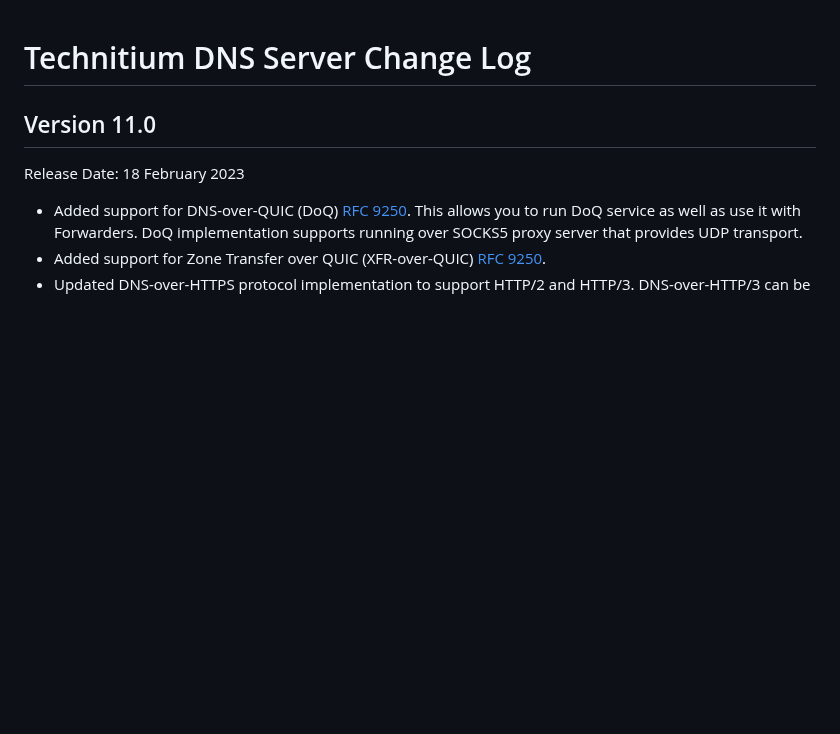
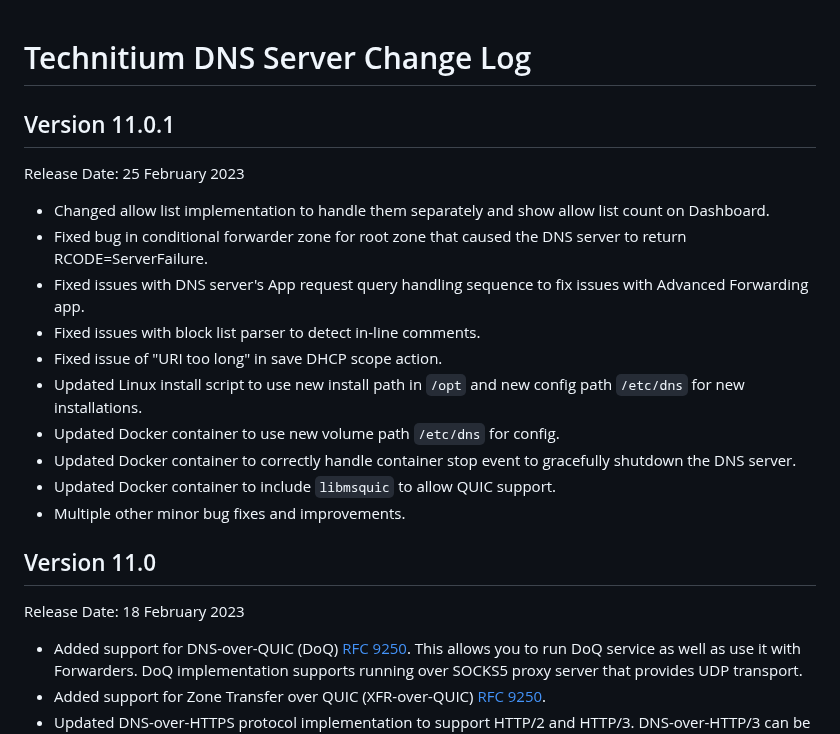
Before and after one commit to TechnitiumSoftware/DnsServer, a Markdown page: CHANGELOG.md, the part around the change. Rendered like a GitHub page; blank space fills up the shorter version.

Commit message:
updated changelog for v11.0.1 release.

```diff
--- a/CHANGELOG.md
+++ b/CHANGELOG.md
@@ -1,4 +1,18 @@
 # Technitium DNS Server Change Log
+
+## Version 11.0.1
+Release Date: 25 February 2023
+
+- Changed allow list implementation to handle them separately and show allow list count on Dashboard.
+- Fixed bug in conditional forwarder zone for root zone that caused the DNS server to return RCODE=ServerFailure.
+- Fixed issues with DNS server's App request query handling sequence to fix issues with Advanced Forwarding app.
+- Fixed issues with block list parser to detect in-line comments.
+- Fixed issue of "URI too long" in save DHCP scope action.
+- Updated Linux install script to use new install path in `/opt` and new config path `/etc/dns` for new installations.
+- Updated Docker container to use new volume path `/etc/dns` for config.
+- Updated Docker container to correctly handle container stop event to gracefully shutdown the DNS server.
+- Updated Docker container to include `libmsquic` to allow QUIC support.
+- Multiple other minor bug fixes and improvements.
 
 ## Version 11.0
 Release Date: 18 February 2023
```
